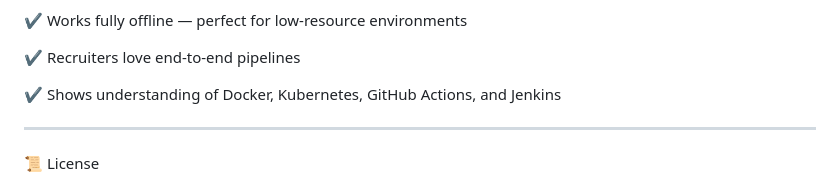
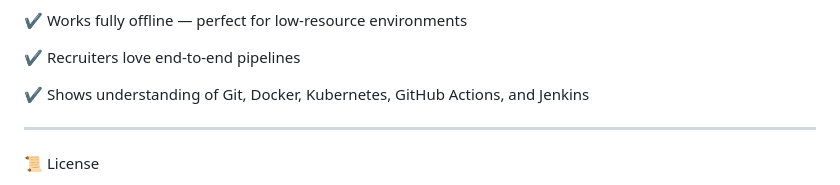
Before and after one commit to AnjaliMishra1st/self-hosted-devops-lab, a Markdown page: README.md, the part around the change printed below. Drawn GitHub-style.

```diff
--- a/README.md
+++ b/README.md
@@ -160,7 +170,7 @@ Jenkins auto-detects Jenkinsfile.
 
 ✔ Recruiters love end-to-end pipelines
 
-✔ Shows understanding of Docker, Kubernetes, GitHub Actions, and Jenkins
+✔ Shows understanding of Git, Docker, Kubernetes, GitHub Actions, and Jenkins
 
 ---
 
```
Also changed, not shown: other parts of README.md (+10 -0 lines).
